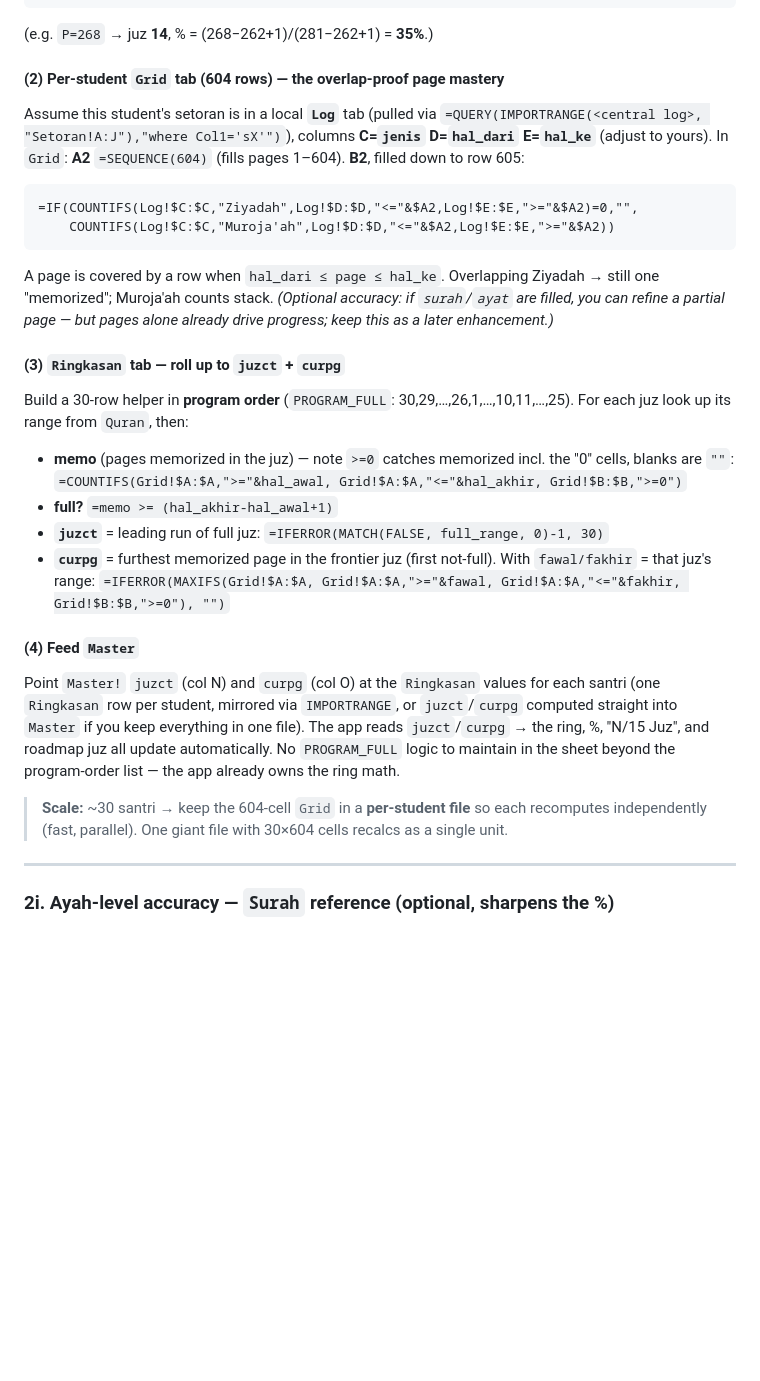
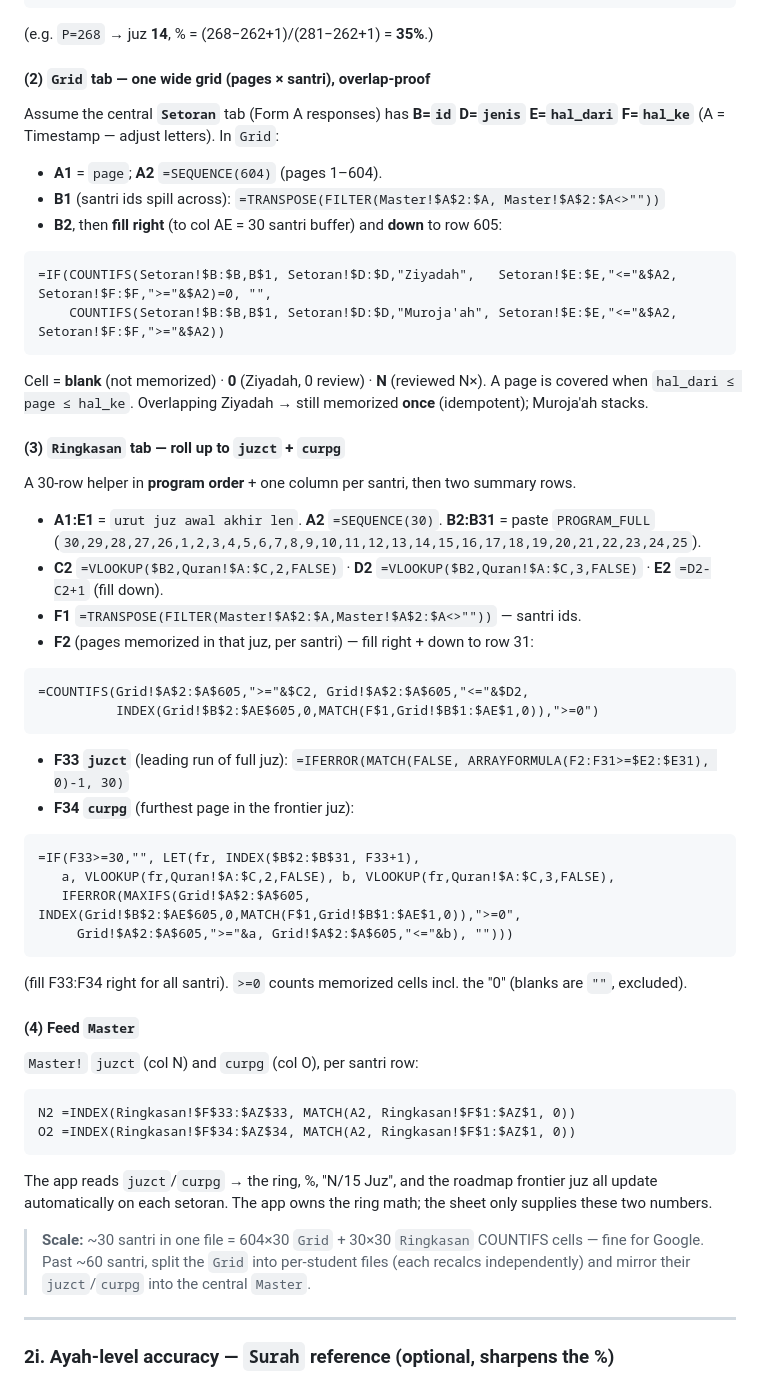
Before and after one commit to asyafalni/rta-alqalam, a Markdown page: GUIDE.md, the part around the change. GitHub-like rendering; blank space fills up the shorter version.

Commit message:
GUIDE §2h: concrete single-file Grid + Ringkasan build (juzct/curpg)
Rewrite the Grid to one wide tab (pages × santri, ids auto-pulled from Master via
TRANSPOSE/FILTER, COUNTIFS keyed by id) and give the full Ringkasan build:
program-order helper, per-santri memorized-pages, and the juzct (leading full-run)
+ curpg (furthest page in frontier juz) formulas, then how to feed Master N/O.

Co-Authored-By: Claude Opus 4.8 <noreply@anthropic.com>

````diff
--- a/GUIDE.md
+++ b/GUIDE.md
@@ -548,37 +548,52 @@ juz    =MATCH(P, Quran!$B$2:$B$31, 1)                                    → 1..
 ```
 (e.g. `P=268` → juz **14**, % = (268−262+1)/(281−262+1) = **35%**.)
 
-#### (2) Per-student **`Grid`** tab (604 rows) — the overlap-proof page mastery
-Assume this student's setoran is in a local **`Log`** tab (pulled via `=QUERY(IMPORTRANGE(<central log>,
-"Setoran!A:J"),"where Col1='sX'")`), columns **C=`jenis` D=`hal_dari` E=`hal_ke`** (adjust to yours).
-In `Grid`: **A2** `=SEQUENCE(604)` (fills pages 1–604). **B2**, filled down to row 605:
+#### (2) `Grid` tab — one wide grid (pages × santri), overlap-proof
+Assume the central **`Setoran`** tab (Form A responses) has **B=`id` D=`jenis` E=`hal_dari` F=`hal_ke`**
+(A = Timestamp — adjust letters). In `Grid`:
+- **A1** = `page`; **A2** `=SEQUENCE(604)` (pages 1–604).
+- **B1** (santri ids spill across): `=TRANSPOSE(FILTER(Master!$A$2:$A, Master!$A$2:$A<>""))`
+- **B2**, then **fill right** (to col AE = 30 santri buffer) and **down** to row 605:
 ```
-=IF(COUNTIFS(Log!$C:$C,"Ziyadah",Log!$D:$D,"<="&$A2,Log!$E:$E,">="&$A2)=0,"",
-    COUNTIFS(Log!$C:$C,"Muroja'ah",Log!$D:$D,"<="&$A2,Log!$E:$E,">="&$A2))
+=IF(COUNTIFS(Setoran!$B:$B,B$1, Setoran!$D:$D,"Ziyadah",   Setoran!$E:$E,"<="&$A2, Setoran!$F:$F,">="&$A2)=0, "",
+    COUNTIFS(Setoran!$B:$B,B$1, Setoran!$D:$D,"Muroja'ah", Setoran!$E:$E,"<="&$A2, Setoran!$F:$F,">="&$A2))
 ```
-A page is covered by a row when `hal_dari ≤ page ≤ hal_ke`. Overlapping Ziyadah → still one "memorized";
-Muroja'ah counts stack. *(Optional accuracy: if `surah`/`ayat` are filled, you can refine a partial page —
-but pages alone already drive progress; keep this as a later enhancement.)*
+Cell = **blank** (not memorized) · **0** (Ziyadah, 0 review) · **N** (reviewed N×). A page is covered when
+`hal_dari ≤ page ≤ hal_ke`. Overlapping Ziyadah → still memorized **once** (idempotent); Muroja'ah stacks.
 
 #### (3) `Ringkasan` tab — roll up to `juzct` + `curpg`
-Build a 30-row helper in **program order** (`PROGRAM_FULL`: 30,29,…,26,1,…,10,11,…,25). For each juz look
-up its range from `Quran`, then:
-- **memo** (pages memorized in the juz) — note `>=0` catches memorized incl. the "0" cells, blanks are `""`:
-  `=COUNTIFS(Grid!$A:$A,">="&hal_awal, Grid!$A:$A,"<="&hal_akhir, Grid!$B:$B,">=0")`
-- **full?** `=memo >= (hal_akhir-hal_awal+1)`
-- **`juzct`** = leading run of full juz: `=IFERROR(MATCH(FALSE, full_range, 0)-1, 30)`
-- **`curpg`** = furthest memorized page in the frontier juz (first not-full). With `fawal/fakhir` = that
-  juz's range: `=IFERROR(MAXIFS(Grid!$A:$A, Grid!$A:$A,">="&fawal, Grid!$A:$A,"<="&fakhir, Grid!$B:$B,">=0"), "")`
+A 30-row helper in **program order** + one column per santri, then two summary rows.
+- **A1:E1** = `urut juz awal akhir len`. **A2** `=SEQUENCE(30)`. **B2:B31** = paste `PROGRAM_FULL`
+  (`30,29,28,27,26,1,2,3,4,5,6,7,8,9,10,11,12,13,14,15,16,17,18,19,20,21,22,23,24,25`).
+- **C2** `=VLOOKUP($B2,Quran!$A:$C,2,FALSE)` · **D2** `=VLOOKUP($B2,Quran!$A:$C,3,FALSE)` · **E2** `=D2-C2+1` (fill down).
+- **F1** `=TRANSPOSE(FILTER(Master!$A$2:$A,Master!$A$2:$A<>""))` — santri ids.
+- **F2** (pages memorized in that juz, per santri) — fill right + down to row 31:
+```
+=COUNTIFS(Grid!$A$2:$A$605,">="&$C2, Grid!$A$2:$A$605,"<="&$D2,
+          INDEX(Grid!$B$2:$AE$605,0,MATCH(F$1,Grid!$B$1:$AE$1,0)),">=0")
+```
+- **F33 `juzct`** (leading run of full juz): `=IFERROR(MATCH(FALSE, ARRAYFORMULA(F2:F31>=$E2:$E31), 0)-1, 30)`
+- **F34 `curpg`** (furthest page in the frontier juz):
+```
+=IF(F33>=30,"", LET(fr, INDEX($B$2:$B$31, F33+1),
+   a, VLOOKUP(fr,Quran!$A:$C,2,FALSE), b, VLOOKUP(fr,Quran!$A:$C,3,FALSE),
+   IFERROR(MAXIFS(Grid!$A$2:$A$605, INDEX(Grid!$B$2:$AE$605,0,MATCH(F$1,Grid!$B$1:$AE$1,0)),">=0",
+     Grid!$A$2:$A$605,">="&a, Grid!$A$2:$A$605,"<="&b), "")))
+```
+(fill F33:F34 right for all santri). `>=0` counts memorized cells incl. the "0" (blanks are `""`, excluded).
 
 #### (4) Feed `Master`
-Point `Master!` `juzct` (col N) and `curpg` (col O) at the `Ringkasan` values for each santri (one
-`Ringkasan` row per student, mirrored via `IMPORTRANGE`, or `juzct`/`curpg` computed straight into
-`Master` if you keep everything in one file). The app reads `juzct`/`curpg` → the ring, %, "N/15 Juz",
-and roadmap juz all update automatically. No `PROGRAM_FULL` logic to maintain in the sheet beyond the
-program-order list — the app already owns the ring math.
+`Master!` `juzct` (col N) and `curpg` (col O), per santri row:
+```
+N2 =INDEX(Ringkasan!$F$33:$AZ$33, MATCH(A2, Ringkasan!$F$1:$AZ$1, 0))
+O2 =INDEX(Ringkasan!$F$34:$AZ$34, MATCH(A2, Ringkasan!$F$1:$AZ$1, 0))
+```
+The app reads `juzct`/`curpg` → the ring, %, "N/15 Juz", and the roadmap frontier juz all update
+automatically on each setoran. The app owns the ring math; the sheet only supplies these two numbers.
 
-> **Scale:** ~30 santri → keep the 604-cell `Grid` in a **per-student file** so each recomputes
-> independently (fast, parallel). One giant file with 30×604 cells recalcs as a single unit.
+> **Scale:** ~30 santri in one file = 604×30 `Grid` + 30×30 `Ringkasan` COUNTIFS cells — fine for Google.
+> Past ~60 santri, split the `Grid` into per-student files (each recalcs independently) and mirror their
+> `juzct`/`curpg` into the central `Master`.
 
 ---
 
````
